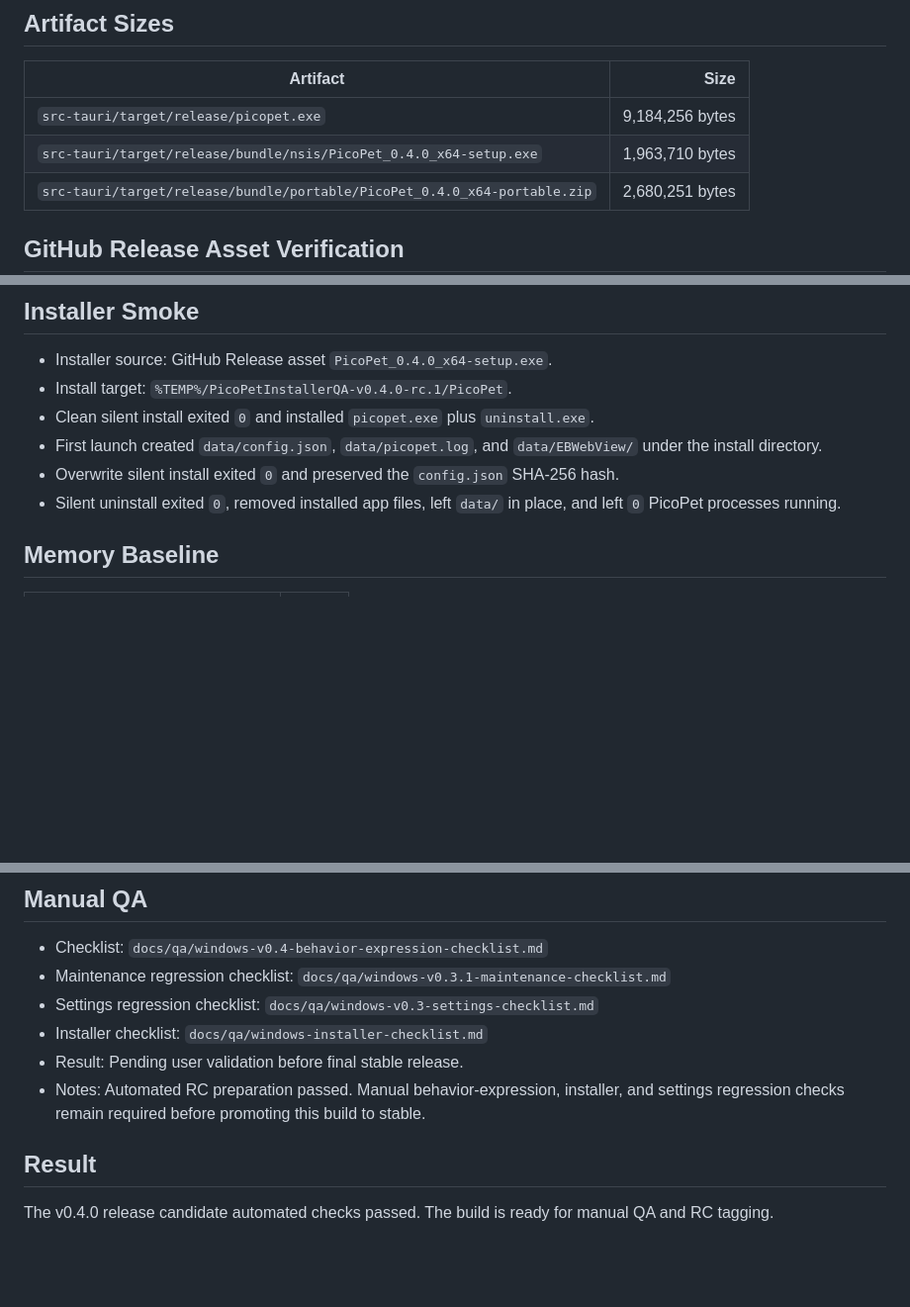
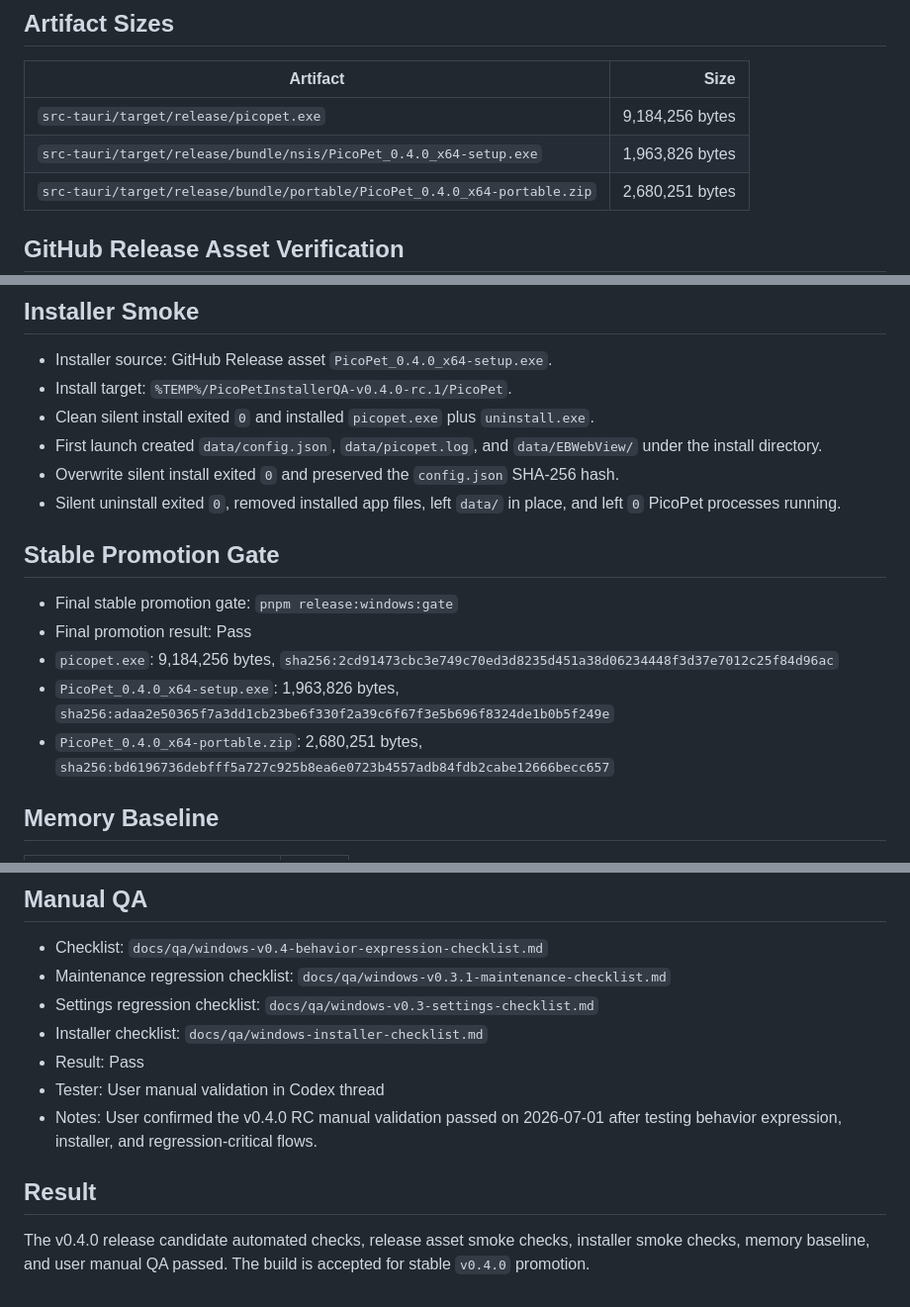
Before and after one commit to 1048632280/PicoPet, a Markdown page: docs/qa/windows-v0.4-behavior-expression-acceptance-2026-07-01.md, 3 parts joined by grey strips. Shown at 99% size. Drawn GitHub-style; blank space fills up the shorter version.

Commit message:
docs: accept v0.4 stable release

```diff
--- a/docs/qa/windows-v0.4-behavior-expression-acceptance-2026-07-01.md
+++ b/docs/qa/windows-v0.4-behavior-expression-acceptance-2026-07-01.md
@@ -32,7 +32,7 @@
 | Artifact | Size |
 | --- | ---: |
 | `src-tauri/target/release/picopet.exe` | 9,184,256 bytes |
-| `src-tauri/target/release/bundle/nsis/PicoPet_0.4.0_x64-setup.exe` | 1,963,710 bytes |
+| `src-tauri/target/release/bundle/nsis/PicoPet_0.4.0_x64-setup.exe` | 1,963,826 bytes |
 | `src-tauri/target/release/bundle/portable/PicoPet_0.4.0_x64-portable.zip` | 2,680,251 bytes |
 
 ## GitHub Release Asset Verification
@@ -51,6 +51,14 @@
 - First launch created `data/config.json`, `data/picopet.log`, and `data/EBWebView/` under the install directory.
 - Overwrite silent install exited `0` and preserved the `config.json` SHA-256 hash.
 - Silent uninstall exited `0`, removed installed app files, left `data/` in place, and left `0` PicoPet processes running.
+
+## Stable Promotion Gate
+
+- Final stable promotion gate: `pnpm release:windows:gate`
+- Final promotion result: Pass
+- `picopet.exe`: 9,184,256 bytes, `sha256:2cd91473cbc3e749c70ed3d8235d451a38d06234448f3d37e7012c25f84d96ac`
+- `PicoPet_0.4.0_x64-setup.exe`: 1,963,826 bytes, `sha256:adaa2e50365f7a3dd1cb23be6f330f2a39c6f67f3e5b696f8324de1b0b5f249e`
+- `PicoPet_0.4.0_x64-portable.zip`: 2,680,251 bytes, `sha256:bd6196736debfff5a727c925b8ea6e0723b4557adb84fdb2cabe12666becc657`
 
 ## Memory Baseline
 
@@ -74,9 +82,10 @@
 - Maintenance regression checklist: `docs/qa/windows-v0.3.1-maintenance-checklist.md`
 - Settings regression checklist: `docs/qa/windows-v0.3-settings-checklist.md`
 - Installer checklist: `docs/qa/windows-installer-checklist.md`
-- Result: Pending user validation before final stable release.
-- Notes: Automated RC preparation passed. Manual behavior-expression, installer, and settings regression checks remain required before promoting this build to stable.
+- Result: Pass
+- Tester: User manual validation in Codex thread
+- Notes: User confirmed the v0.4.0 RC manual validation passed on 2026-07-01 after testing behavior expression, installer, and regression-critical flows.
 
 ## Result
 
-The v0.4.0 release candidate automated checks passed. The build is ready for manual QA and RC tagging.
+The v0.4.0 release candidate automated checks, release asset smoke checks, installer smoke checks, memory baseline, and user manual QA passed. The build is accepted for stable `v0.4.0` promotion.
```
